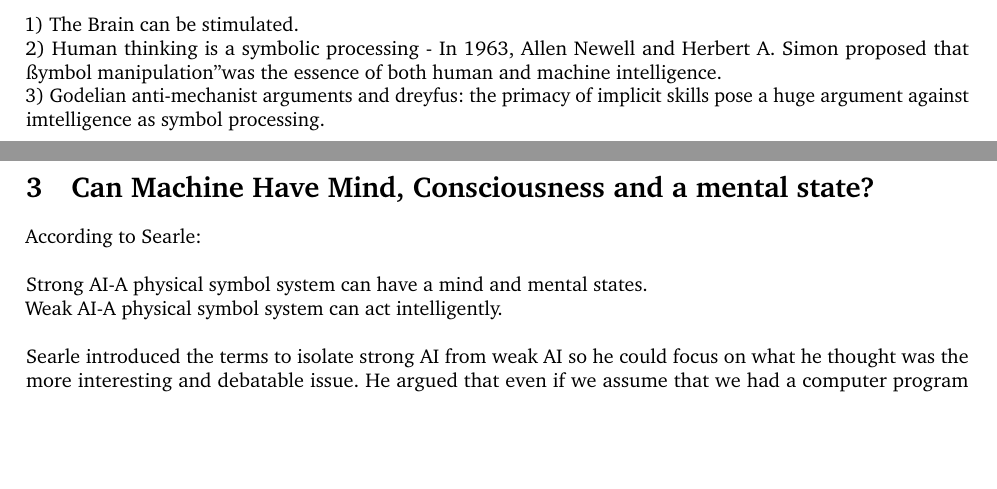
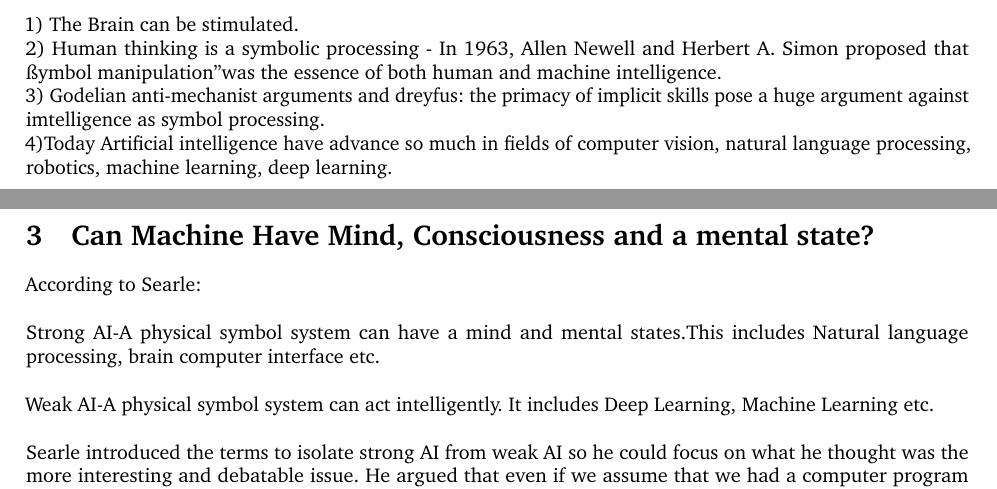
Before and after one commit to Harsh-Jayraj/Assignments, a LaTeX problem sheet (assignment-1-main.Tex): two parts of pages 1 and 2 of 2, joined at a grey line, cut so that both start at the same text, the shorter picture padded with empty space. Compiled offline with pdfLaTeX.

Commit message:
Update assignment-1-main.Tex

```diff
--- a/assignment-1-main.Tex
+++ b/assignment-1-main.Tex
@@ -62,14 +62,14 @@ This Questions arises two main other questions i.e.  whats is Intelligence? and
     \subsection{Can display general intelligence or NOT?}
     1) The Brain can be  stimulated.\\
     2) Human thinking is a symbolic processing - In 1963, Allen Newell and Herbert A. Simon proposed that "symbol manipulation" was the essence of both human and machine intelligence.\\
-3) Godelian anti-mechanist arguments  and dreyfus: the primacy of implicit skills pose a huge argument against imtelligence as symbol processing.
-
+    3) Godelian anti-mechanist arguments  and dreyfus: the primacy of implicit skills pose a huge argument against imtelligence as symbol processing.\\
+    4)Today Artificial intelligence have advance so much in fields of computer vision, natural language processing, robotics, machine learning, deep learning.
     %------------------------------------------------
 
     \section{Can Machine Have Mind, Consciousness and a mental state?}
     According to Searle:\\\\
-Strong AI-A physical symbol system can have a mind and mental states.\\
-Weak AI-A physical symbol system can act intelligently.\\
+    Strong AI-A physical symbol system can have a mind and mental states.This includes Natural language processing, brain computer interface etc.\\\\
+    Weak AI-A physical symbol system can act intelligently. It includes Deep Learning, Machine Learning etc.\\
     \\
     Searle introduced the terms to isolate strong AI from weak AI so he could focus on what he thought was the more interesting and debatable issue. He argued that even if we assume that we had a computer program that acted exactly like a human mind, there would still be a difficult philosophical question that needed to be answered.\\
     \\Neither of Searle's two positions are of great concern to AI research, since they do not directly answer the question "can a machine display general intelligence?"
```
Lines whose indentation alone changed are shown as unchanged.
